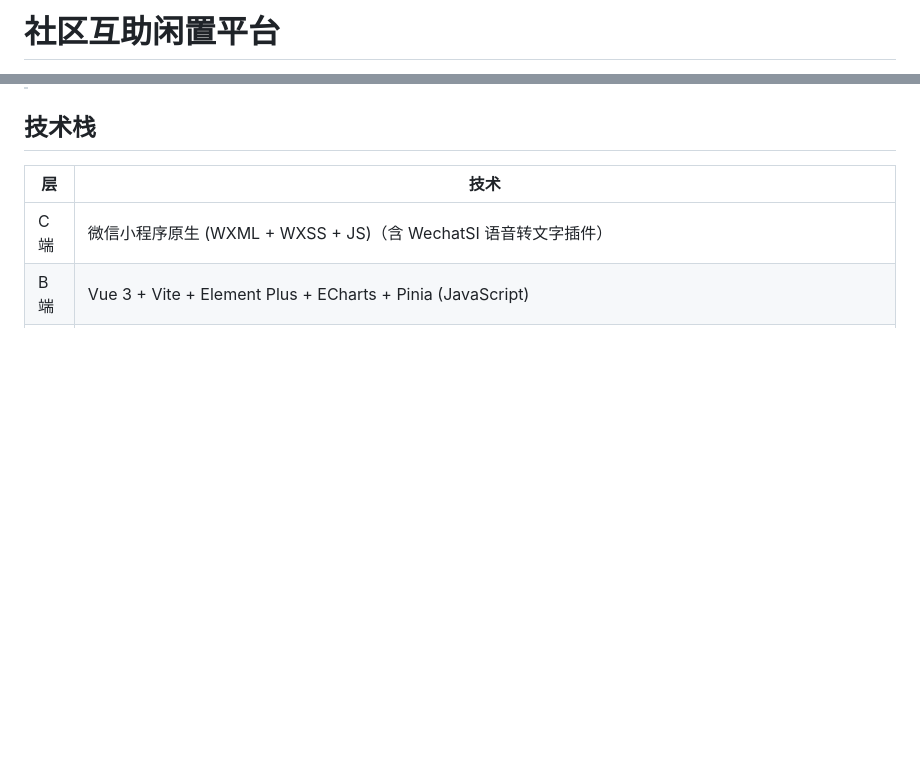
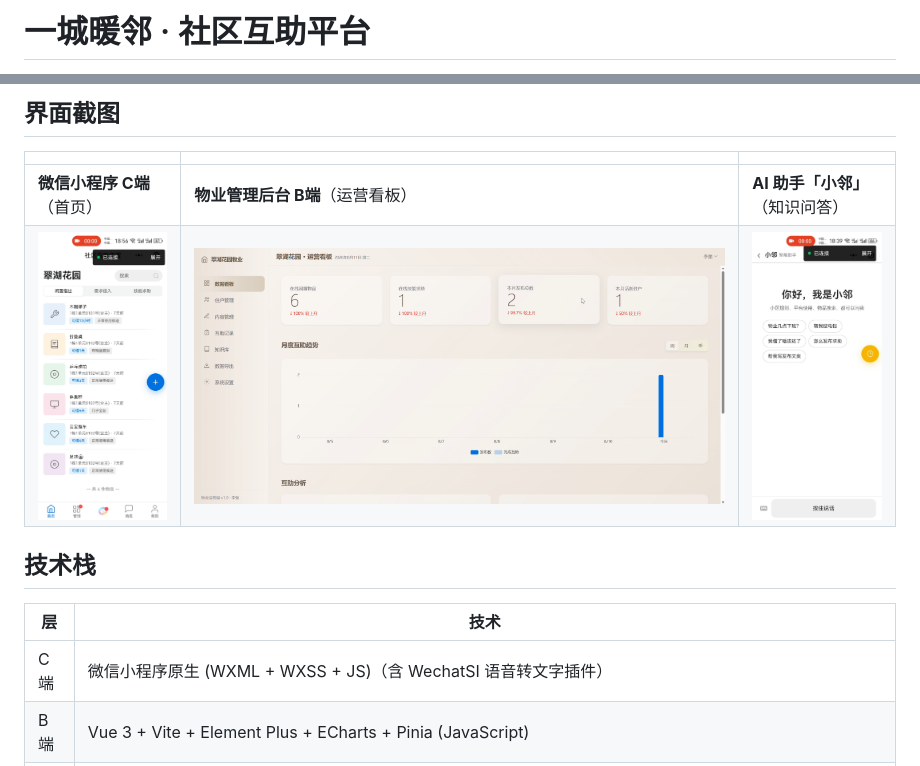
Before and after one commit to Xing-yang-git/-, a Markdown page: README.md, 2 parts joined by grey strips. Drawn GitHub-style; pictures changed too: docs/screenshots/b-end-dashboard.png (added), docs/screenshots/c-end-assistant.png (added), docs/screenshots/c-end-home.png (added); blank space fills up the shorter version.

Commit message:
docs: 项目更名一城暖邻并补充演示视频与架构图
README 更名"一城暖邻 · 社区互助平台"；新增三个 B站演示视频链接、系统架构 mermaid 图、三张界面截图引用（docs/screenshots/）；CLAUDE.md 项目速览同步品牌名。

```diff
--- a/README.md
+++ b/README.md
@@ -1,2 +1,2 @@
-# 社区互助闲置平台
+# 一城暖邻 · 社区互助平台
 
@@ -4,3 +55,9 @@
+## 界面截图
+
+| | | |
+|---|---|---|
+| **微信小程序 C端**（首页） | **物业管理后台 B端**（运营看板） | **AI 助手「小邻」**（知识问答） |
+| ![C端首页](docs/screenshots/c-end-home.png) | ![B端运营看板](docs/screenshots/b-end-dashboard.png) | ![小邻对话](docs/screenshots/c-end-assistant.png) |
 
 ## 技术栈
 
```
Also changed, not shown: other parts of README.md (+52 -1 lines), CLAUDE.md (+1 -1 lines).
